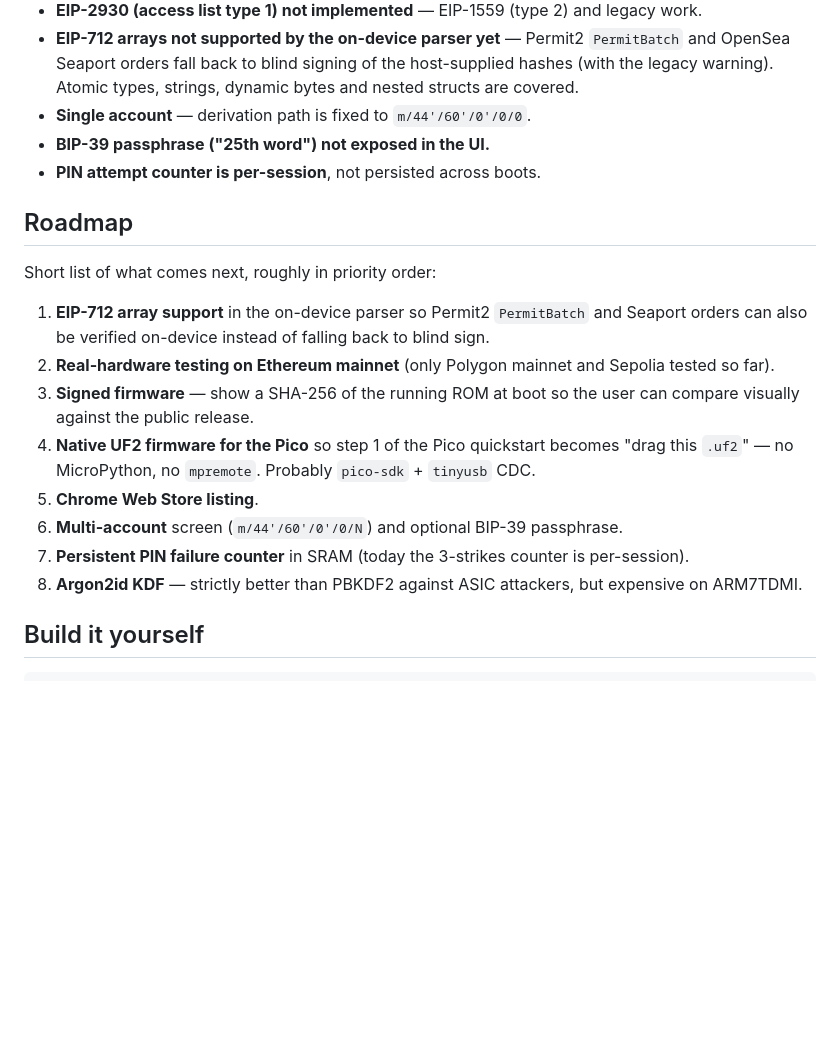
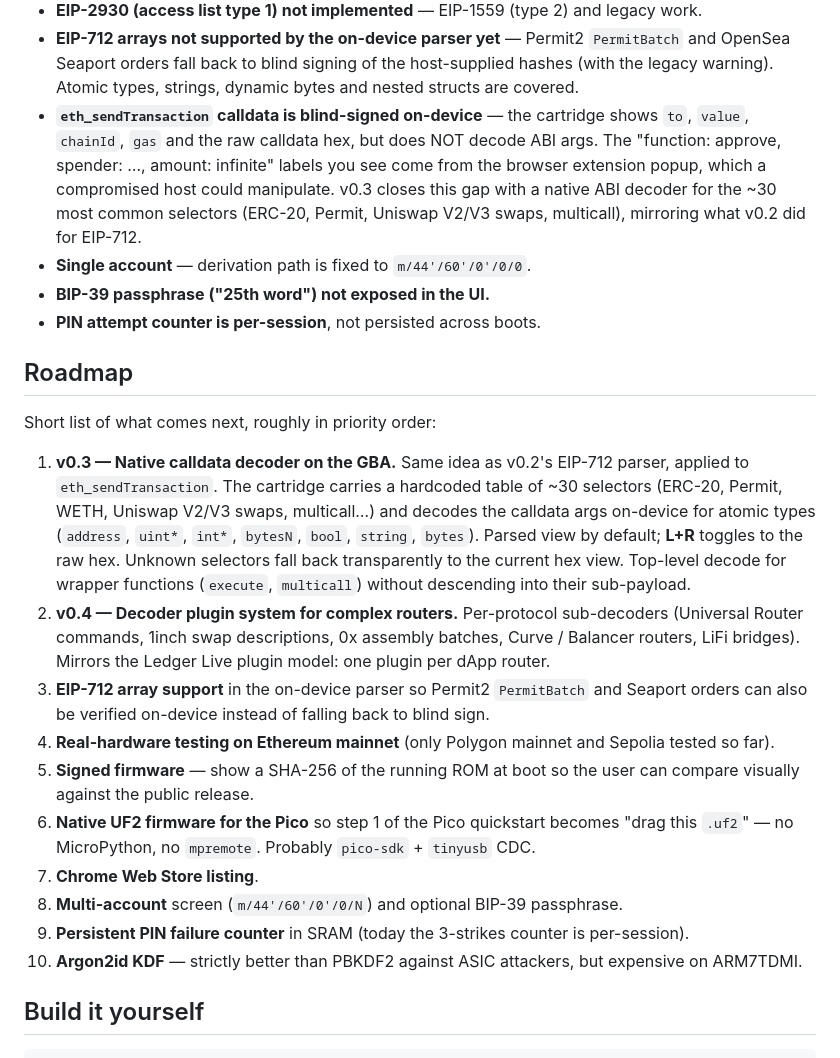
Before and after one commit to 0xDalek/Coldpakku, a Markdown page: RELEASE_NOTES.md, the part around the change. Drawn GitHub-style; blank space fills up the shorter version.

Commit message:
Update RELEASE_NOTES known limitations + roadmap post v0.2
- Add "calldata blind-signed on-device" to known limitations: the GBA
  shows raw hex calldata for eth_sendTransaction; the friendly
  "function: approve, spender: …, amount: infinite" labels you see on
  the popup come from the extension, which a compromised host could
  manipulate. This is the gap v0.3 will close.
- Re-order roadmap so v0.3 (native calldata decoder, same model as
  v0.2's EIP-712 parser) is the top priority, followed by v0.4
  (per-protocol decoder plugin system for Universal Router, 1inch,
  0x, Curve, etc.). EIP-712 arrays move from #1 to #3.

```diff
--- a/RELEASE_NOTES.md
+++ b/RELEASE_NOTES.md
@@ -194,6 +194,14 @@ sign with `A`. The statusbar will not advertise `L+R` in that case.
   Permit2 `PermitBatch` and OpenSea Seaport orders fall back to blind
   signing of the host-supplied hashes (with the legacy warning).
   Atomic types, strings, dynamic bytes and nested structs are covered.
+- **`eth_sendTransaction` calldata is blind-signed on-device** — the
+  cartridge shows `to`, `value`, `chainId`, `gas` and the raw calldata
+  hex, but does NOT decode ABI args. The "function: approve, spender:
+  …, amount: infinite" labels you see come from the browser extension
+  popup, which a compromised host could manipulate. v0.3 closes this
+  gap with a native ABI decoder for the ~30 most common selectors
+  (ERC-20, Permit, Uniswap V2/V3 swaps, multicall), mirroring what
+  v0.2 did for EIP-712.
 - **Single account** — derivation path is fixed to `m/44'/60'/0'/0/0`.
 - **BIP-39 passphrase ("25th word") not exposed in the UI.**
 - **PIN attempt counter is per-session**, not persisted across boots.
@@ -202,23 +210,36 @@ sign with `A`. The statusbar will not advertise `L+R` in that case.
 
 Short list of what comes next, roughly in priority order:
 
-1. **EIP-712 array support** in the on-device parser so Permit2
+1. **v0.3 — Native calldata decoder on the GBA.** Same idea as v0.2's
+   EIP-712 parser, applied to `eth_sendTransaction`. The cartridge
+   carries a hardcoded table of ~30 selectors (ERC-20, Permit, WETH,
+   Uniswap V2/V3 swaps, multicall…) and decodes the calldata args
+   on-device for atomic types (`address`, `uint*`, `int*`, `bytesN`,
+   `bool`, `string`, `bytes`). Parsed view by default; **L+R** toggles
+   to the raw hex. Unknown selectors fall back transparently to the
+   current hex view. Top-level decode for wrapper functions
+   (`execute`, `multicall`) without descending into their sub-payload.
+2. **v0.4 — Decoder plugin system for complex routers.** Per-protocol
+   sub-decoders (Universal Router commands, 1inch swap descriptions,
+   0x assembly batches, Curve / Balancer routers, LiFi bridges).
+   Mirrors the Ledger Live plugin model: one plugin per dApp router.
+3. **EIP-712 array support** in the on-device parser so Permit2
    `PermitBatch` and Seaport orders can also be verified on-device
    instead of falling back to blind sign.
-2. **Real-hardware testing on Ethereum mainnet** (only Polygon mainnet
+4. **Real-hardware testing on Ethereum mainnet** (only Polygon mainnet
    and Sepolia tested so far).
-3. **Signed firmware** — show a SHA-256 of the running ROM at boot so
+5. **Signed firmware** — show a SHA-256 of the running ROM at boot so
    the user can compare visually against the public release.
-4. **Native UF2 firmware for the Pico** so step 1 of the Pico
+6. **Native UF2 firmware for the Pico** so step 1 of the Pico
    quickstart becomes "drag this `.uf2`" — no MicroPython, no
    `mpremote`. Probably `pico-sdk` + `tinyusb` CDC.
-5. **Chrome Web Store listing**.
-6. **Multi-account** screen (`m/44'/60'/0'/0/N`) and optional BIP-39
+7. **Chrome Web Store listing**.
+8. **Multi-account** screen (`m/44'/60'/0'/0/N`) and optional BIP-39
    passphrase.
-7. **Persistent PIN failure counter** in SRAM (today the 3-strikes
+9. **Persistent PIN failure counter** in SRAM (today the 3-strikes
    counter is per-session).
-8. **Argon2id KDF** — strictly better than PBKDF2 against ASIC
-   attackers, but expensive on ARM7TDMI.
+10. **Argon2id KDF** — strictly better than PBKDF2 against ASIC
+    attackers, but expensive on ARM7TDMI.
 
 ## Build it yourself
 
```
